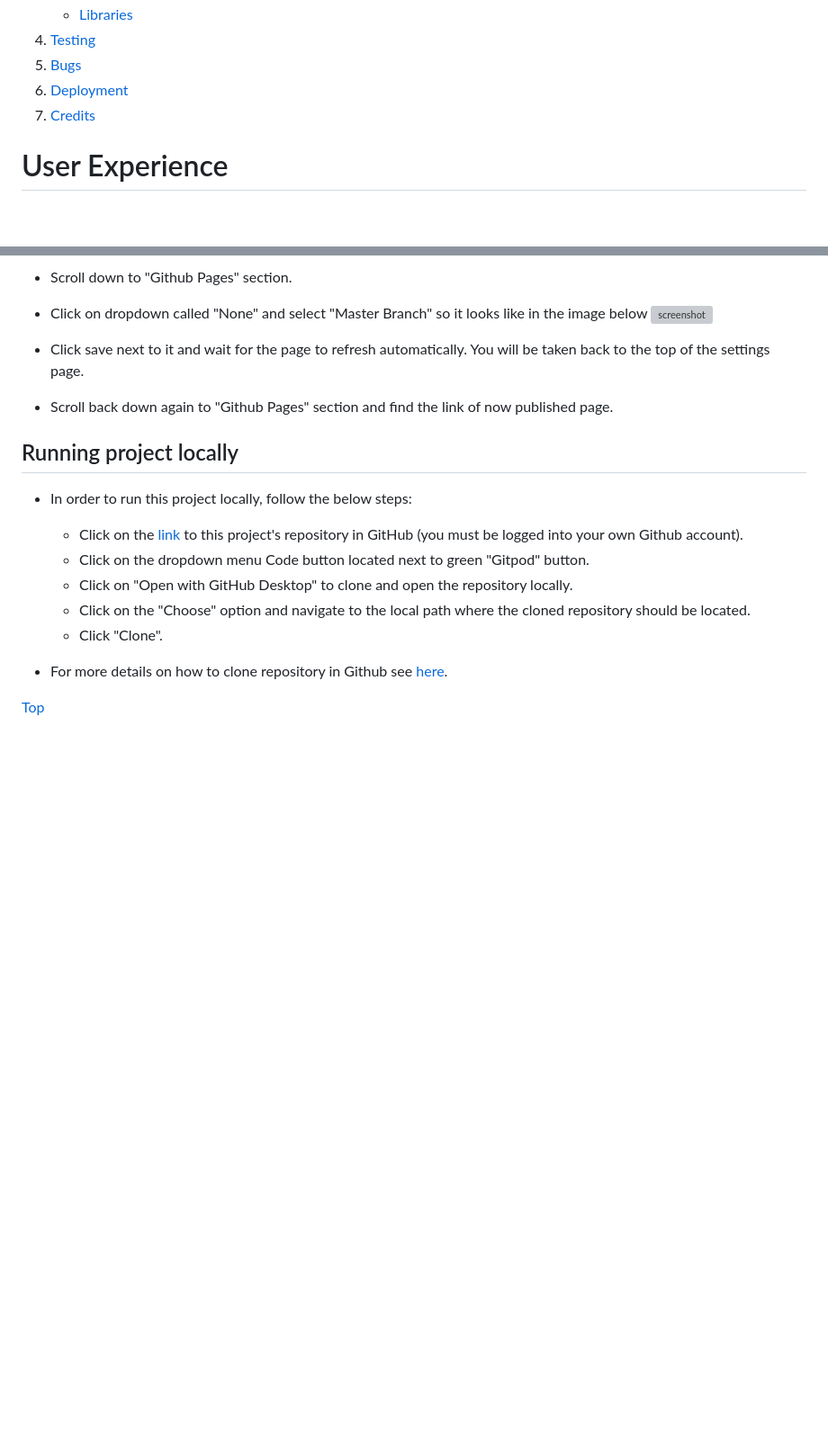
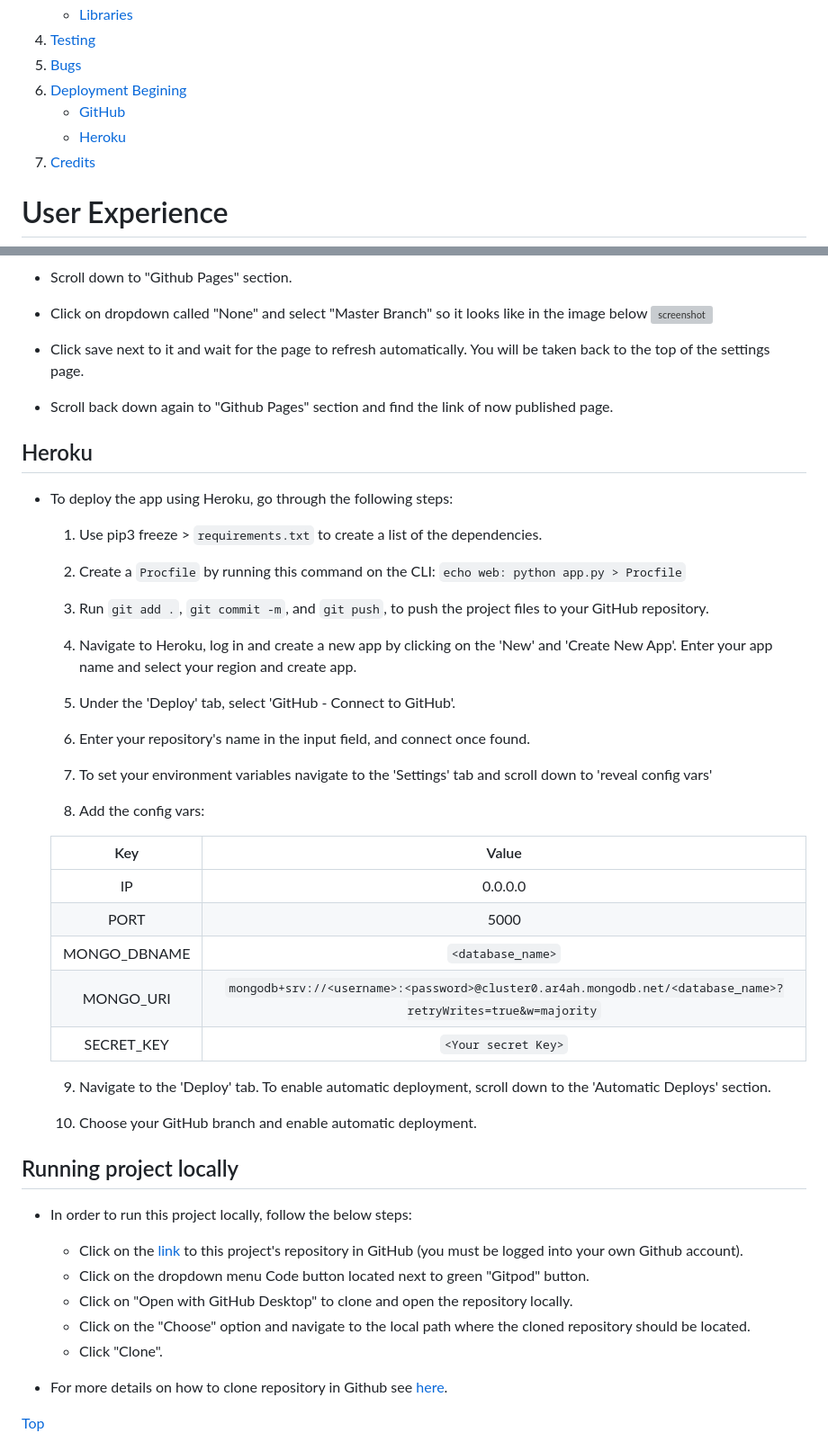
Before and after one commit to Code-Institute-Submissions/LucasCegielski-MS3-Favourite-Actors_OctResub, a Markdown page: README.md, 2 parts joined by grey strips. Shown: that part at 90% size. GitHub-like rendering; blank space fills up the shorter version; grey boxes are pictures that could not be loaded.

```diff
--- a/README.md
+++ b/README.md
@@ -24,6 +24,9 @@ Aim of this project is to create a data base of favourite actors, allowing users
 4. [Testing](#testing)
 5. [Bugs](#bugs)
 6. [Deployment](#deployment)
+      [Begining](#Creating-this-project)
+    - [GitHub](#github-pages)
+    - [Heroku](#heroku)
 7. [Credits](#credits)
 
 # User Experience
@@ -268,6 +271,38 @@ Most bugs were cleared thanks to all the people and communities mentioned in cre
 
 - Scroll back down again to "Github Pages" section and find the link of now published page.
 
+## Heroku
+
+- To deploy the app using Heroku, go through the following steps:
+
+    1. Use pip3 freeze > `requirements.txt` to create a list of the dependencies.
+
+    2. Create a `Procfile` by running this command on the CLI: `echo web: python app.py > Procfile`
+
+    3. Run `git add .`, `git commit -m`, and `git push`, to push the project files to your GitHub repository.
+
+    4. Navigate to Heroku, log in and create a new app by clicking on the 'New' and 'Create New App'. Enter your app name and select your region and create app.
+
+    5. Under the 'Deploy' tab, select 'GitHub - Connect to GitHub'.
+
+    6. Enter your repository's name in the input field, and connect once found.
+
+    7. To set your environment variables navigate to the 'Settings' tab and scroll down to 'reveal config vars'
+
+    8. Add the config vars:
+
+    | Key | Value |
+    |:---:|:-----:|
+    | IP | 0.0.0.0 |
+    | PORT | 5000 |
+    | MONGO_DBNAME | `<database_name>` |
+    | MONGO_URI | `mongodb+srv://<username>:<password>@cluster0.ar4ah.mongodb.net/<database_name>?retryWrites=true&w=majority` |
+    | SECRET_KEY | `<Your secret Key>` |
+
+    9. Navigate to the 'Deploy' tab. To enable automatic deployment, scroll down to the 'Automatic Deploys' section.
+
+    10. Choose your GitHub branch and enable automatic deployment.
+
 ## Running project locally
 
 - In order to run this project locally, follow the below steps:
```
Also changed, not shown: documentation/MS3Wireframe.jpg (added), 2 other files.
